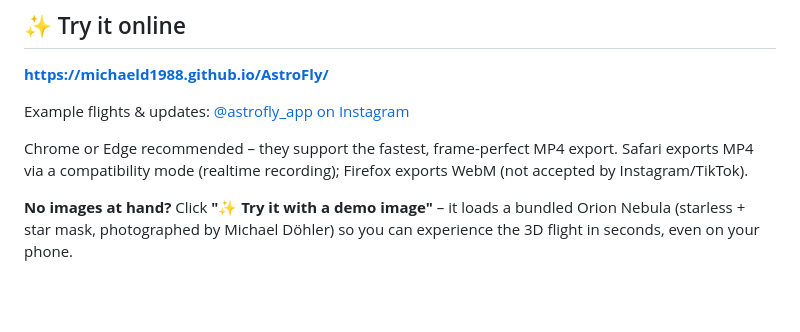
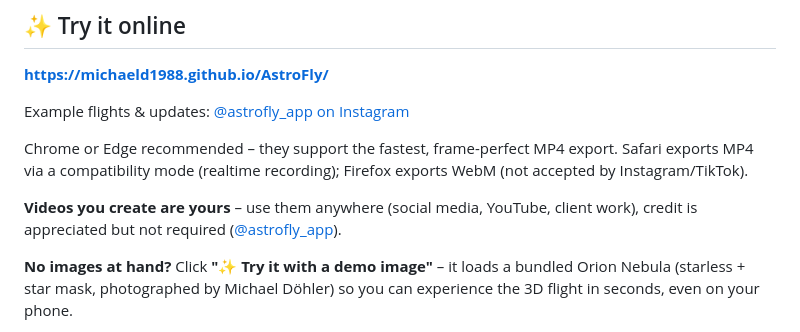
Before and after one commit to michaeld1988/AstroFly, a Markdown page: README.md, the part around the change. GitHub-like rendering; blank space fills up the shorter version.

Commit message:
README: note that created videos are free to use, credit optional
Co-Authored-By: Claude Fable 5 <noreply@anthropic.com>
Claude-Session: https://claude.ai/code/session_01CdG7Hep6qRWNexieW27XXx

```diff
--- a/README.md
+++ b/README.md
@@ -18,6 +18,10 @@ Example flights & updates: [@astrofly_app on Instagram](https://www.instagram.co
 Chrome or Edge recommended – they support the fastest, frame-perfect MP4
 export. Safari exports MP4 via a compatibility mode (realtime recording);
 Firefox exports WebM (not accepted by Instagram/TikTok).
+
+**Videos you create are yours** – use them anywhere (social media, YouTube,
+client work), credit is appreciated but not required
+([@astrofly_app](https://www.instagram.com/astrofly_app/)).
 
 **No images at hand?** Click **"✨ Try it with a demo image"** – it loads a
 bundled Orion Nebula (starless + star mask, photographed by Michael Döhler)
```
